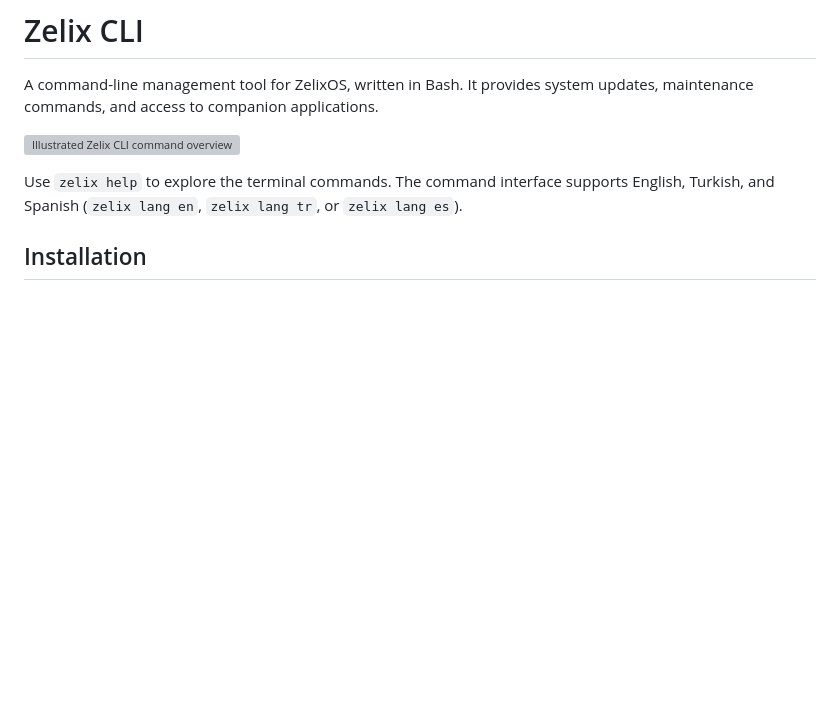
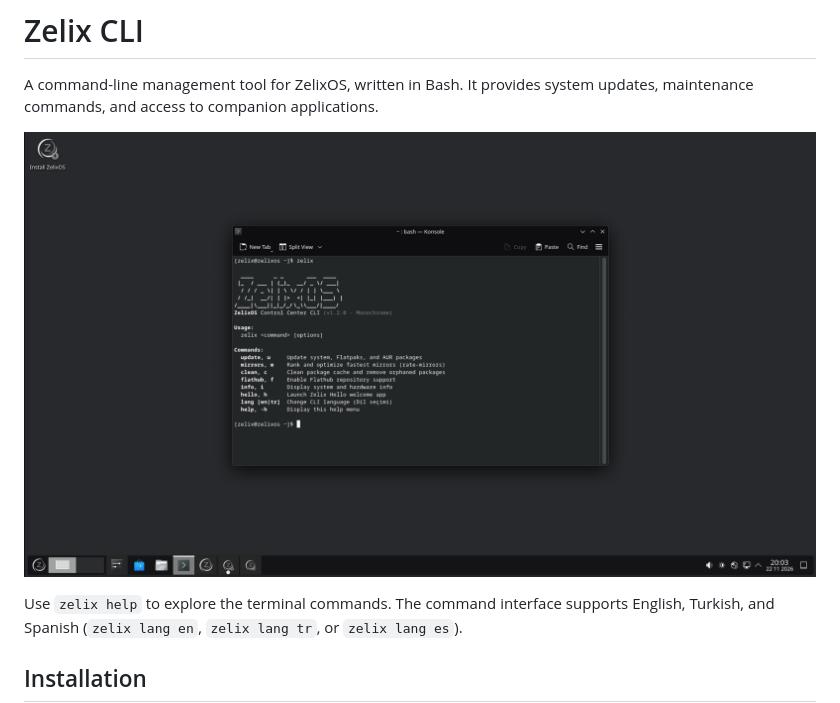
Before and after one commit to ZelixOS/zelix-cli, a Markdown page: README.md, the part around the change. Drawn GitHub-style; pictures changed too: docs/images/zelix-cli.png (added); blank space fills up the shorter version; grey boxes are pictures that could not be loaded.

Commit message:
Update README with current application screenshots

```diff
--- a/README.md
+++ b/README.md
@@ -2,7 +2,7 @@
 
 A command-line management tool for ZelixOS, written in Bash. It provides system updates, maintenance commands, and access to companion applications.
 
-![Illustrated Zelix CLI command overview](docs/images/zelix-cli-commands.svg)
+![Latest Zelix CLI help screen in Konsole on the ZelixOS live desktop](docs/images/zelix-cli.png)
 
 Use `zelix help` to explore the terminal commands. The command interface supports English, Turkish, and Spanish (`zelix lang en`, `zelix lang tr`, or `zelix lang es`).
 
```
Also changed, not shown: 1 other file.
